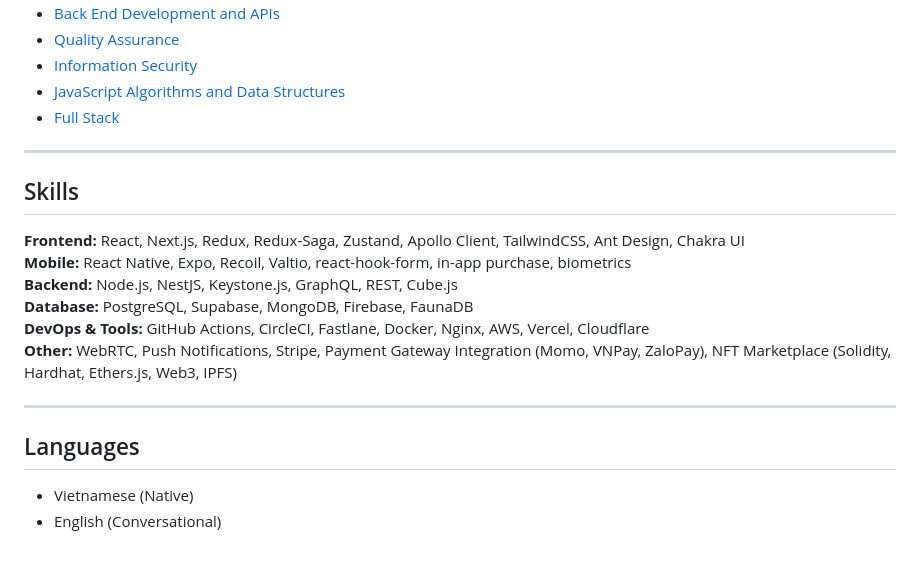
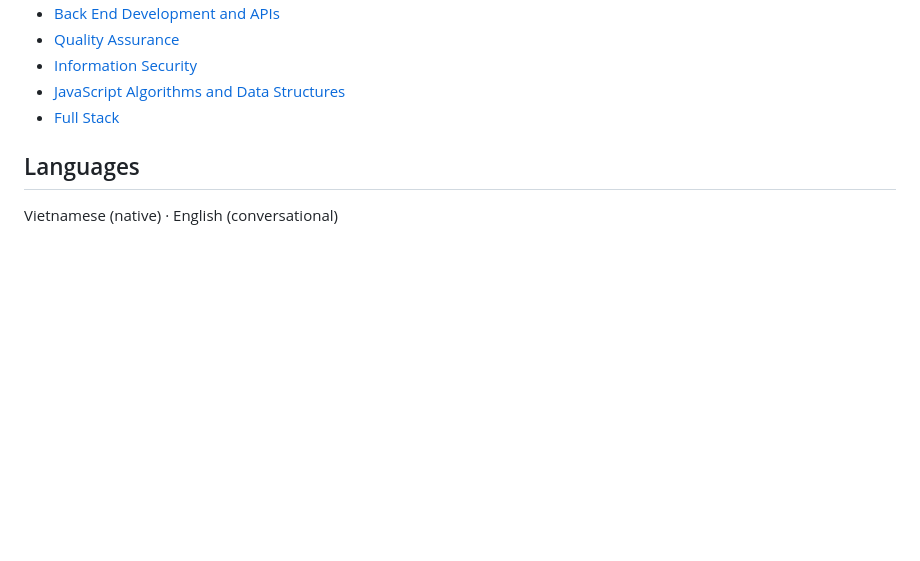
Before and after one commit to chnirt/chnirt, a Markdown page: README.md, the part around one of its changes. Drawn GitHub-style; blank space fills up the shorter version.

```diff
--- a/README.md
+++ b/README.md
@@ -108,18 +119,6 @@ GPA: 3.43 / 4.00
 - [JavaScript Algorithms and Data Structures](https://www.freecodecamp.org/certification/fccf5fba185-1322-4957-8c66-95667df69629/javascript-algorithms-and-data-structures)
 - [Full Stack](https://www.freecodecamp.org/certification/fccf5fba185-1322-4957-8c66-95667df69629/full-stack)
 
----
+## Languages
 
-## Skills
-**Frontend:** React, Next.js, Redux, Redux-Saga, Zustand, Apollo Client, TailwindCSS, Ant Design, Chakra UI
-**Mobile:** React Native, Expo, Recoil, Valtio, react-hook-form, in-app purchase, biometrics
-**Backend:** Node.js, NestJS, Keystone.js, GraphQL, REST, Cube.js
-**Database:** PostgreSQL, Supabase, MongoDB, Firebase, FaunaDB
-**DevOps & Tools:** GitHub Actions, CircleCI, Fastlane, Docker, Nginx, AWS, Vercel, Cloudflare
-**Other:** WebRTC, Push Notifications, Stripe, Payment Gateway Integration (Momo, VNPay, ZaloPay), NFT Marketplace (Solidity, Hardhat, Ethers.js, Web3, IPFS)
-
----
-
-## Languages
-- Vietnamese (Native)
-- English (Conversational)
+Vietnamese (native) · English (conversational)
```
Also changed, not shown: other parts of README.md (+91 -80 lines).
